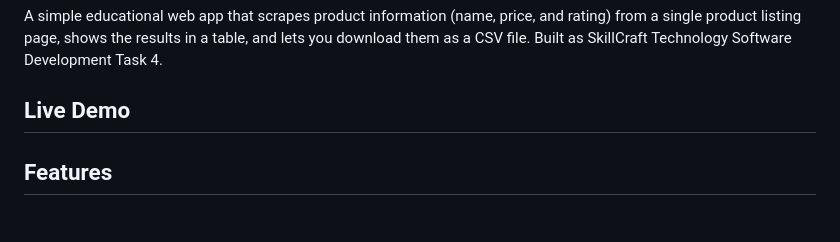
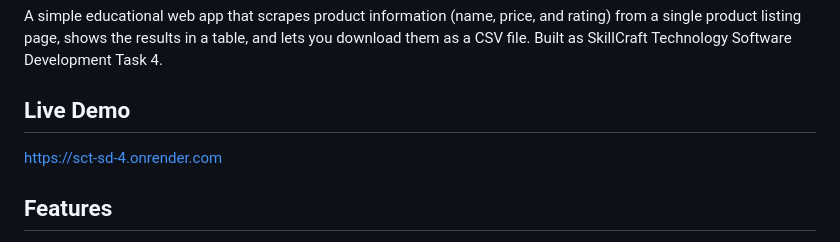
Before and after one commit to Armaan0047/SCT_SD_4, a Markdown page: README.md, the part around the change. Rendered like a GitHub page.

```diff
--- a/README.md
+++ b/README.md
@@ -7,7 +7,7 @@ Development Task 4.
 
 ## Live Demo
 
-[](https://sct-sd-4.onrender.com)
+[https://sct-sd-4.onrender.com](https://sct-sd-4.onrender.com)
 
 ## Features
 
```
